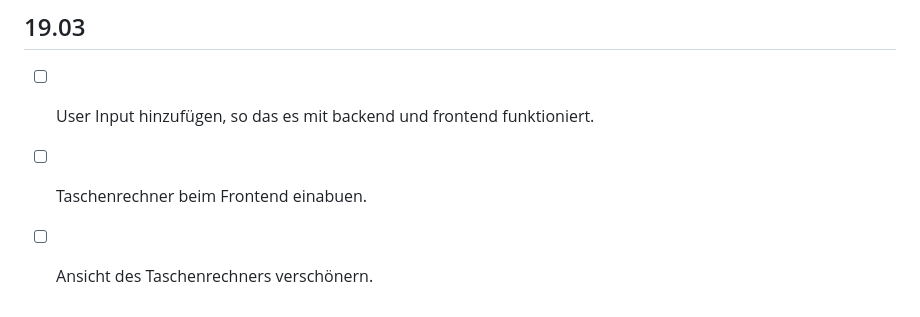
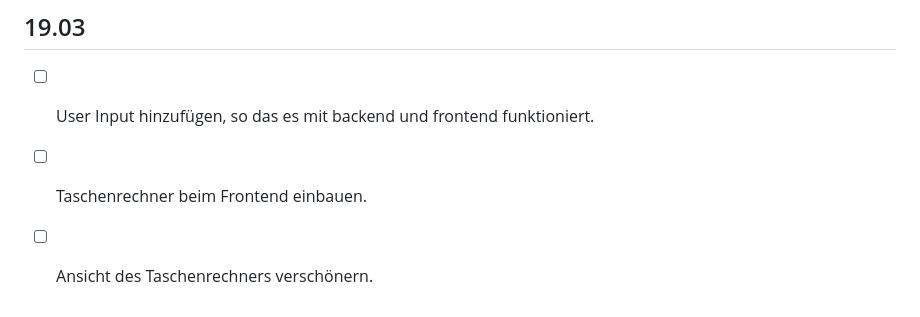
Before and after one commit to erdbeerschoggi/Lernperiode-9, a Markdown page: README.md, the part around the change. GitHub-like rendering.

Commit message:
Fix typo in README for frontend calculator task

```diff
--- a/README.md
+++ b/README.md
@@ -46,5 +46,5 @@ Heute habe ich die HTTP-Methoden eingebaut. Die HTTP-Methoden hängen mit meinem
 
 ## 19.03
 - [ ] User Input hinzufügen, so das es mit backend und frontend funktioniert.
-- [ ] Taschenrechner beim Frontend einabuen.
+- [ ] Taschenrechner beim Frontend einbauen.
 - [ ] Ansicht des Taschenrechners verschönern.
```
